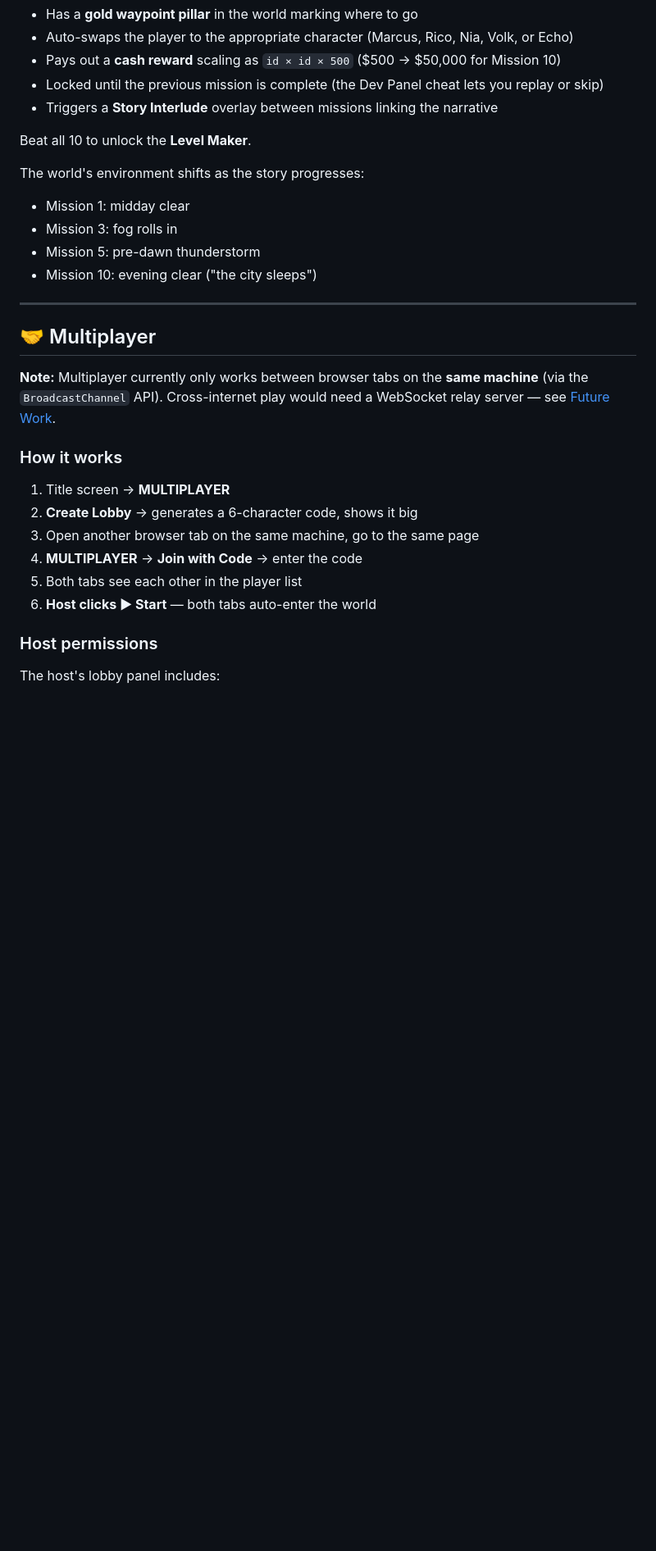
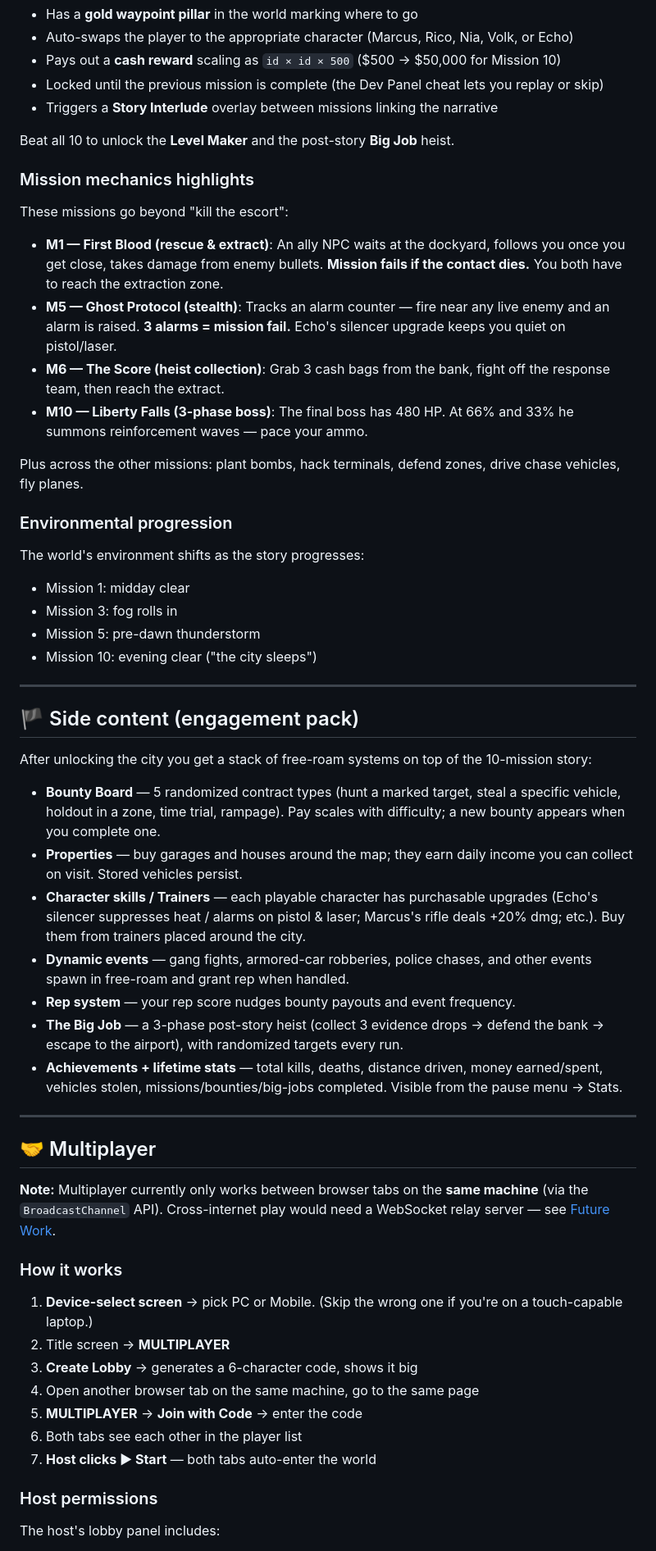
Before and after one commit to meraznasir-prog/Liberty-Sands, a Markdown page: README.md, the part around one of its changes. Shown at 82% size. Drawn GitHub-style; blank space fills up the shorter version.

```diff
--- a/README.md
+++ b/README.md
@@ -108,7 +116,20 @@ Each mission:
 - Locked until the previous mission is complete (the Dev Panel cheat lets you replay or skip)
 - Triggers a **Story Interlude** overlay between missions linking the narrative
 
-Beat all 10 to unlock the **Level Maker**.
+Beat all 10 to unlock the **Level Maker** and the post-story **Big Job** heist.
+
+### Mission mechanics highlights
+
+These missions go beyond "kill the escort":
+
+- **M1 — First Blood (rescue & extract)**: An ally NPC waits at the dockyard, follows you once you get close, takes damage from enemy bullets. **Mission fails if the contact dies.** You both have to reach the extraction zone.
+- **M5 — Ghost Protocol (stealth)**: Tracks an alarm counter — fire near any live enemy and an alarm is raised. **3 alarms = mission fail.** Echo's silencer upgrade keeps you quiet on pistol/laser.
+- **M6 — The Score (heist collection)**: Grab 3 cash bags from the bank, fight off the response team, then reach the extract.
+- **M10 — Liberty Falls (3-phase boss)**: The final boss has 480 HP. At 66% and 33% he summons reinforcement waves — pace your ammo.
+
+Plus across the other missions: plant bombs, hack terminals, defend zones, drive chase vehicles, fly planes.
+
+### Environmental progression
 
 The world's environment shifts as the story progresses:
 - Mission 1: midday clear
@@ -118,18 +139,33 @@ The world's environment shifts as the story progresses:
 
 ---
 
+## 🏴 Side content (engagement pack)
+
+After unlocking the city you get a stack of free-roam systems on top of the 10-mission story:
+
+- **Bounty Board** — 5 randomized contract types (hunt a marked target, steal a specific vehicle, holdout in a zone, time trial, rampage). Pay scales with difficulty; a new bounty appears when you complete one.
+- **Properties** — buy garages and houses around the map; they earn daily income you can collect on visit. Stored vehicles persist.
+- **Character skills / Trainers** — each playable character has purchasable upgrades (Echo's silencer suppresses heat / alarms on pistol & laser; Marcus's rifle deals +20% dmg; etc.). Buy them from trainers placed around the city.
+- **Dynamic events** — gang fights, armored-car robberies, police chases, and other events spawn in free-roam and grant rep when handled.
+- **Rep system** — your rep score nudges bounty payouts and event frequency.
+- **The Big Job** — a 3-phase post-story heist (collect 3 evidence drops → defend the bank → escape to the airport), with randomized targets every run.
+- **Achievements + lifetime stats** — total kills, deaths, distance driven, money earned/spent, vehicles stolen, missions/bounties/big-jobs completed. Visible from the pause menu → Stats.
+
+---
+
 ## 🤝 Multiplayer
 
 **Note:** Multiplayer currently only works between browser tabs on the **same machine** (via the `BroadcastChannel` API). Cross-internet play would need a WebSocket relay server — see [Future Work](#future-work).
 
 ### How it works
 
-1. Title screen → **MULTIPLAYER**
-2. **Create Lobby** → generates a 6-character code, shows it big
-3. Open another browser tab on the same machine, go to the same page
-4. **MULTIPLAYER** → **Join with Code** → enter the code
-5. Both tabs see each other in the player list
-6. **Host clicks ▶ Start** — both tabs auto-enter the world
+1. **Device-select screen** → pick PC or Mobile. (Skip the wrong one if you're on a touch-capable laptop.)
+2. Title screen → **MULTIPLAYER**
+3. **Create Lobby** → generates a 6-character code, shows it big
+4. Open another browser tab on the same machine, go to the same page
+5. **MULTIPLAYER** → **Join with Code** → enter the code
+6. Both tabs see each other in the player list
+7. **Host clicks ▶ Start** — both tabs auto-enter the world
 
 ### Host permissions
 
```
Also changed, not shown: other parts of README.md (+23 -12 lines).
